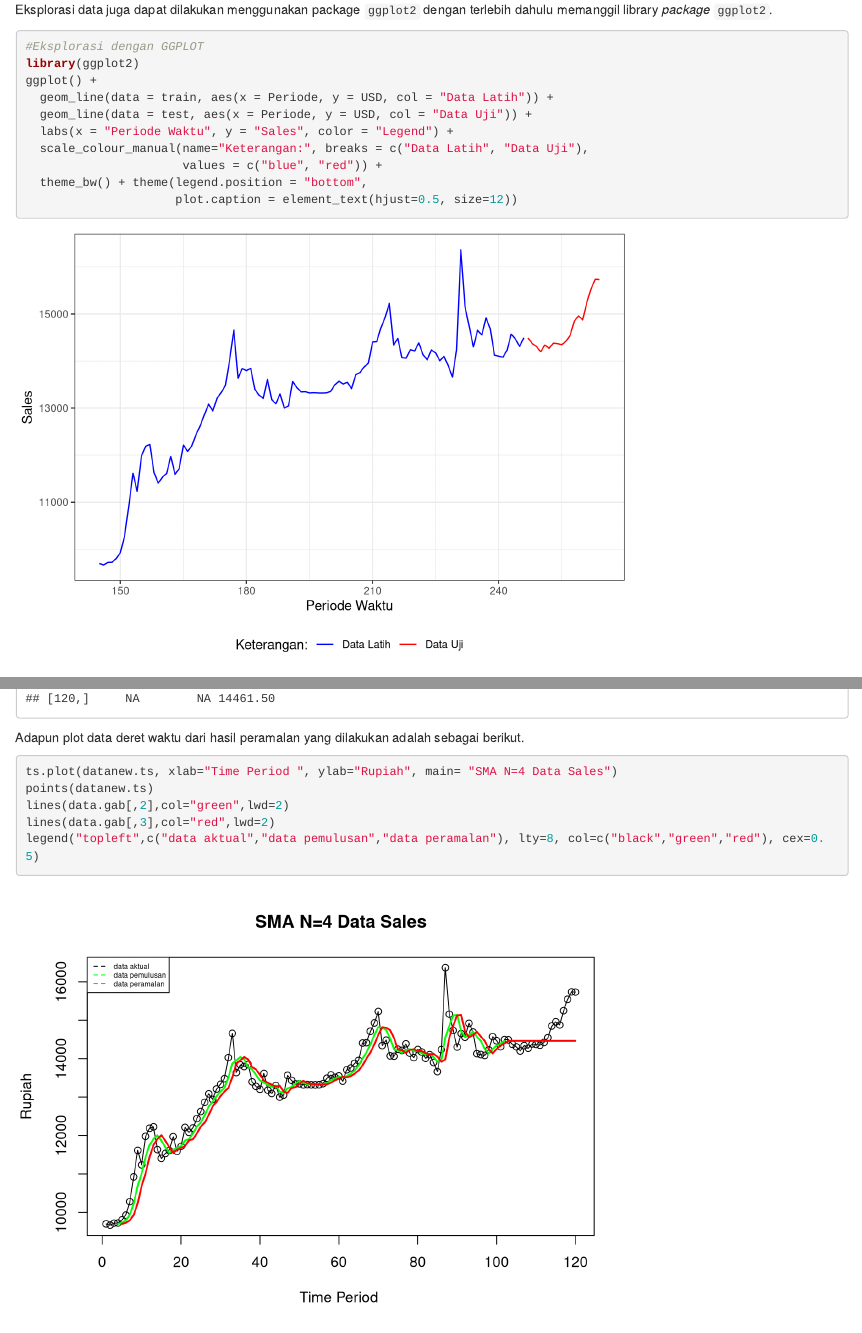
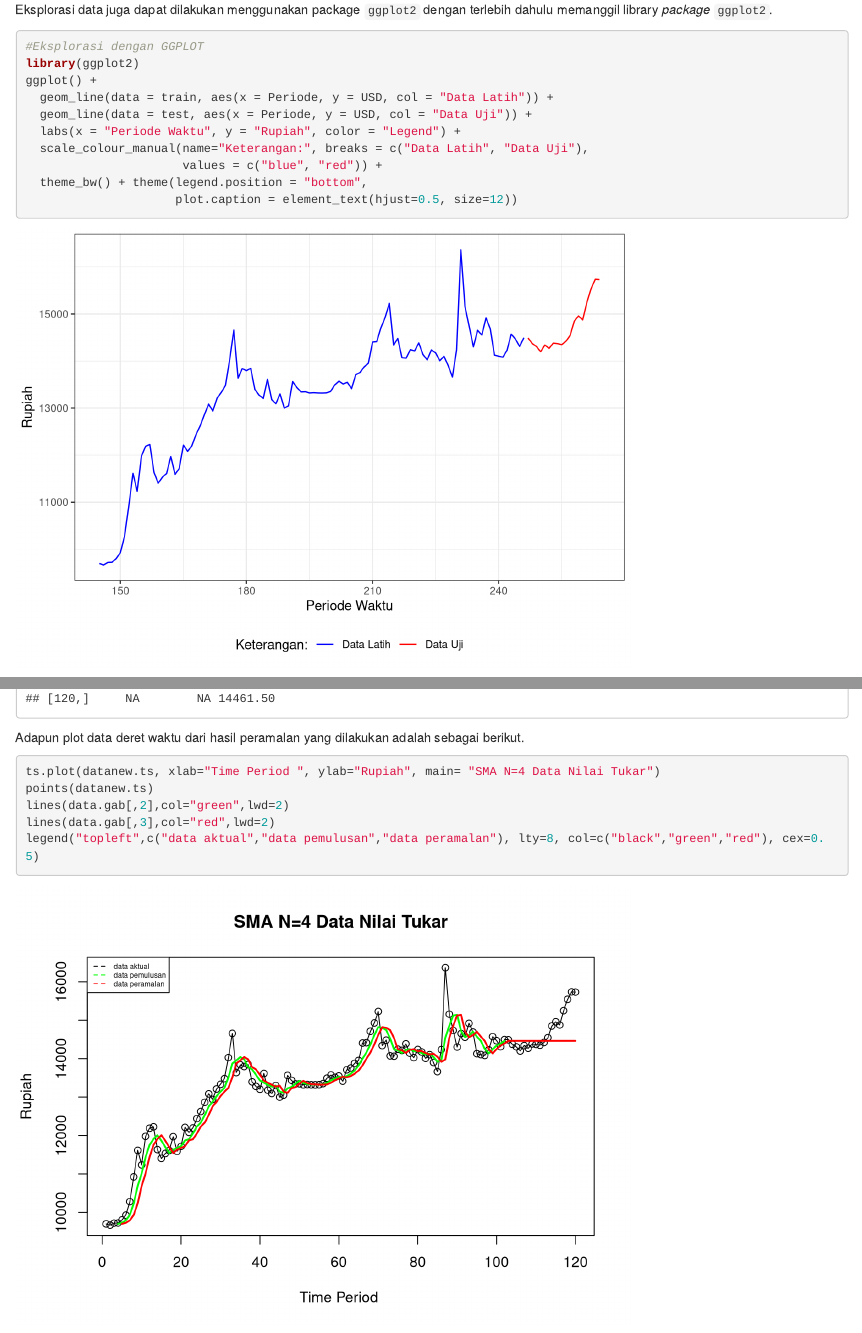
Before and after one commit to fax17/MPDW, an R Markdown document (pertemuan 1/tugas1.Rmd): the page in a window 1100 px wide, from 4600 px down, and a second part further down, joined at a grey line. Rendered offline with R 4.5, knitr and Pandoc, with nearby package versions.

Commit message:
Update tugas1.Rmd

````diff
--- a/pertemuan 1/tugas1.Rmd
+++ b/pertemuan 1/tugas1.Rmd
@@ -106,7 +106,7 @@ library(ggplot2)
 ggplot() +
   geom_line(data = train, aes(x = Periode, y = USD, col = "Data Latih")) +
   geom_line(data = test, aes(x = Periode, y = USD, col = "Data Uji")) +
-  labs(x = "Periode Waktu", y = "Sales", color = "Legend") +
+  labs(x = "Periode Waktu", y = "Rupiah", color = "Legend") +
   scale_colour_manual(name="Keterangan:", breaks = c("Data Latih", "Data Uji"),
                       values = c("blue", "red")) +
   theme_bw() + theme(legend.position = "bottom",
@@ -145,7 +145,7 @@ data.gab #forecast 24 periode ke depan
 Adapun plot data deret waktu dari hasil peramalan yang dilakukan adalah sebagai berikut.
 
 ```{r}
-ts.plot(datanew.ts, xlab="Time Period ", ylab="Rupiah", main= "SMA N=4 Data Sales")
+ts.plot(datanew.ts, xlab="Time Period ", ylab="Rupiah", main= "SMA N=4 Data Nilai Tukar")
 points(datanew.ts)
 lines(data.gab[,2],col="green",lwd=2)
 lines(data.gab[,3],col="red",lwd=2)
````
Also changed, not shown: pertemuan 1/tugas1.Rmd (2 more changed lines).
